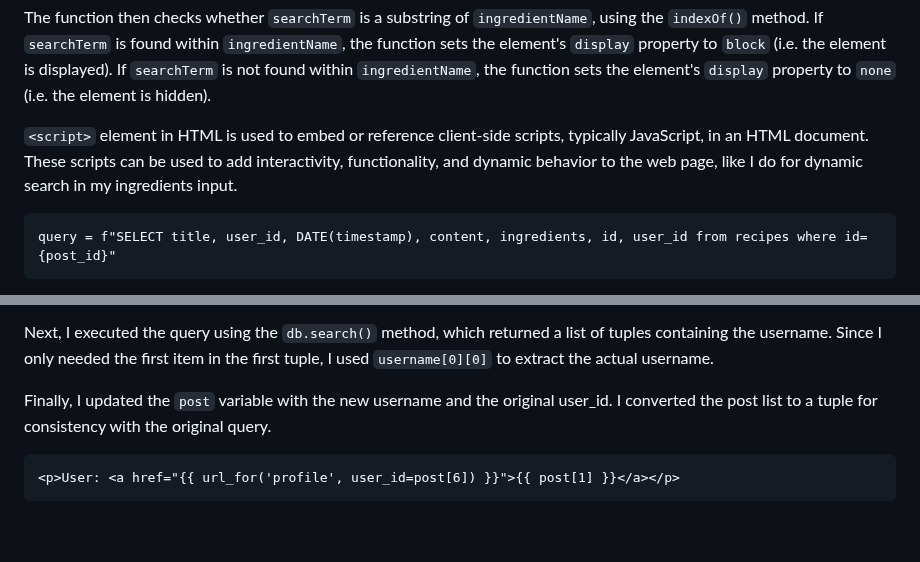
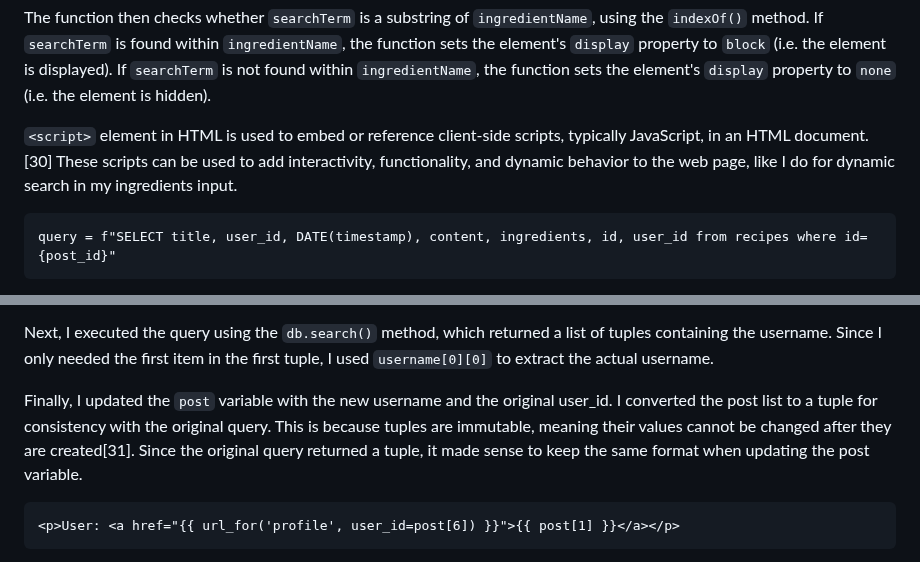
Before and after one commit to 2024sabuhiabbasov/unit4_2023-project, a Markdown page: README.md, 2 parts joined by grey strips. GitHub-like rendering; blank space fills up the shorter version.

````diff
--- a/README.md
+++ b/README.md
@@ -287,7 +287,7 @@ The function then iterates over all HTML elements on the page with the class `in
 
 The function then checks whether `searchTerm` is a substring of `ingredientName`, using the `indexOf()` method. If `searchTerm` is found within `ingredientName`, the function sets the element's `display` property to `block` (i.e. the element is displayed). If `searchTerm` is not found within `ingredientName`, the function sets the element's `display` property to `none` (i.e. the element is hidden).
 
-`<script>` element in HTML is used to embed or reference client-side scripts, typically JavaScript, in an HTML document. These scripts can be used to add interactivity, functionality, and dynamic behavior to the web page, like I do for dynamic search in my ingredients input.
+`<script>` element in HTML is used to embed or reference client-side scripts, typically JavaScript, in an HTML document.[30] These scripts can be used to add interactivity, functionality, and dynamic behavior to the web page, like I do for dynamic search in my ingredients input.
 ```.py
 query = f"SELECT title, user_id, DATE(timestamp), content, ingredients, id, user_id from recipes where id={post_id}"
 ```
@@ -308,7 +308,7 @@ So, in this  code I first extracted the `user_id` from the post information usin
 
 Next, I executed the query using the `db.search()` method, which returned a list of tuples containing the username. Since I only needed the first item in the first tuple, I used `username[0][0]` to extract the actual username.
 
-Finally, I updated the `post` variable with the new username and the original user_id. I converted the post list to a tuple for consistency with the original query.
+Finally, I updated the `post` variable with the new username and the original user_id. I converted the post list to a tuple for consistency with the original query. This is because tuples are immutable, meaning their values cannot be changed after they are created[31]. Since the original query returned a tuple, it made sense to keep the same format when updating the post variable.
 
 ```.html
 <p>User: <a href="{{ url_for('profile', user_id=post[6]) }}">{{ post[1] }}</a></p>
````
Also changed, not shown: other parts of README.md (+4 -0 lines).
